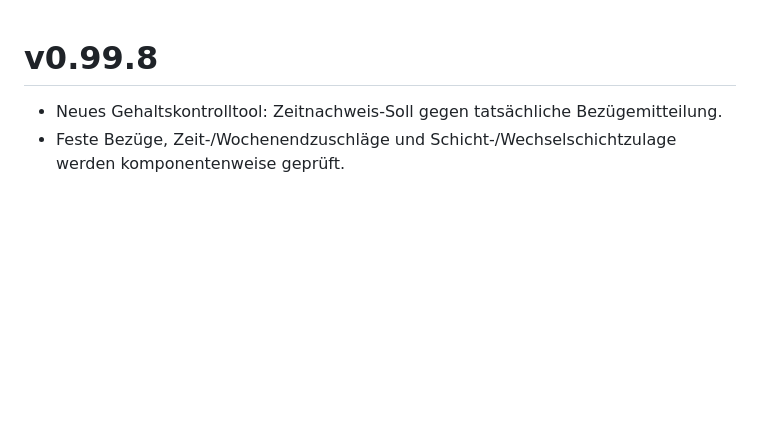
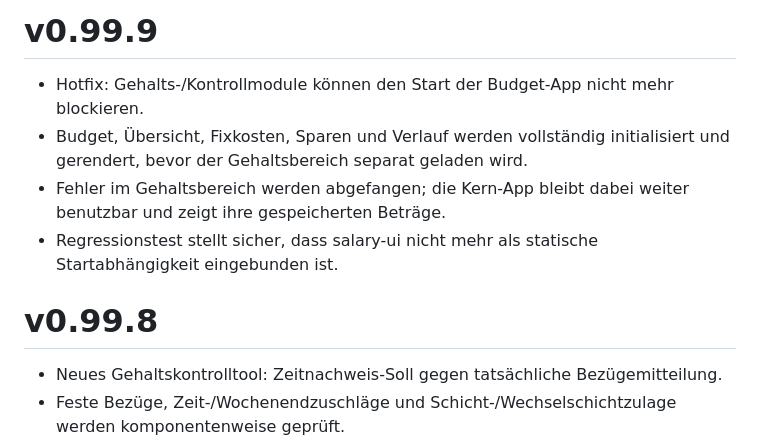
Before and after one commit to bndkxbqf2g-stack/mein-geldplan, a Markdown page: CHANGELOG.md, the part around the change. Rendered like a GitHub page; blank space fills up the shorter version.

Commit message:
v0.99.9 startup hotfix changelog

```diff
--- a/CHANGELOG.md
+++ b/CHANGELOG.md
@@ -1,3 +1,10 @@
+# v0.99.9
+
+- Hotfix: Gehalts-/Kontrollmodule können den Start der Budget-App nicht mehr blockieren.
+- Budget, Übersicht, Fixkosten, Sparen und Verlauf werden vollständig initialisiert und gerendert, bevor der Gehaltsbereich separat geladen wird.
+- Fehler im Gehaltsbereich werden abgefangen; die Kern-App bleibt dabei weiter benutzbar und zeigt ihre gespeicherten Beträge.
+- Regressionstest stellt sicher, dass salary-ui nicht mehr als statische Startabhängigkeit eingebunden ist.
+
 # v0.99.8
 
 - Neues Gehaltskontrolltool: Zeitnachweis-Soll gegen tatsächliche Bezügemitteilung.
```
